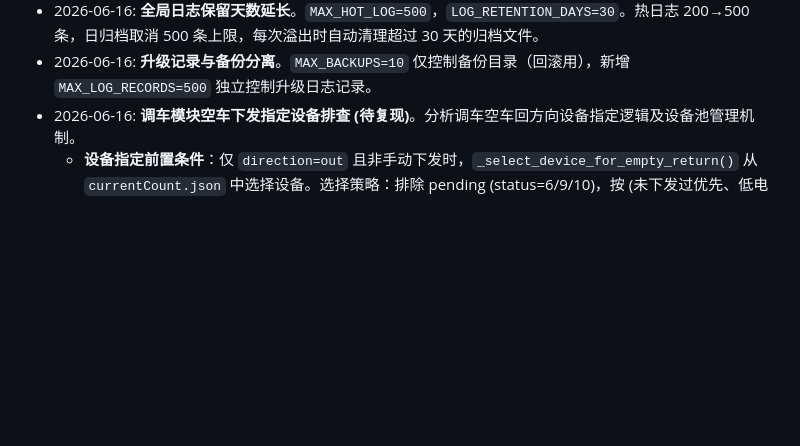
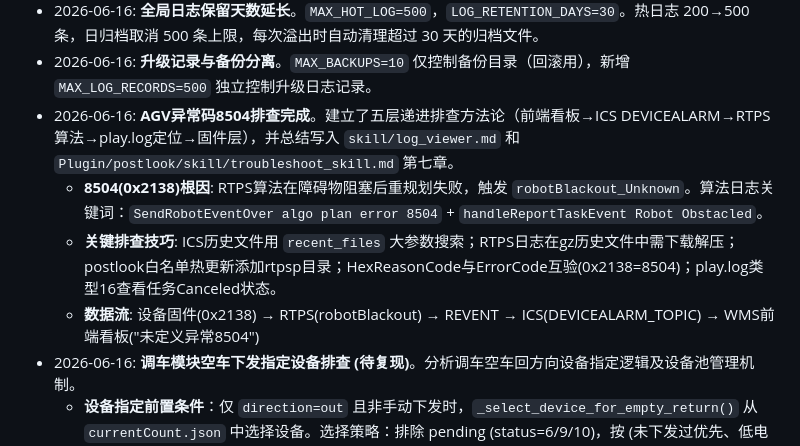
Before and after one commit to 1021143806/cross_env_manager, a Markdown page: skill.md, the part around the change. Rendered like a GitHub page; blank space fills up the shorter version.

```diff
--- a/skill.md
+++ b/skill.md
@@ -359,6 +359,10 @@ venv/bin/python3 test/???.py
   - 全量包向后兼容（无 `from_version` 字段时跳过校验）
 - 2026-06-16: **全局日志保留天数延长**。`MAX_HOT_LOG=500`，`LOG_RETENTION_DAYS=30`。热日志 200→500 条，日归档取消 500 条上限，每次溢出时自动清理超过 30 天的归档文件。
 - 2026-06-16: **升级记录与备份分离**。`MAX_BACKUPS=10` 仅控制备份目录（回滚用），新增 `MAX_LOG_RECORDS=500` 独立控制升级日志记录。
+- 2026-06-16: **AGV异常码8504排查完成**。建立了五层递进排查方法论（前端看板→ICS DEVICEALARM→RTPS算法→play.log定位→固件层），并总结写入 `skill/log_viewer.md` 和 `Plugin/postlook/skill/troubleshoot_skill.md` 第七章。
+  - **8504(0x2138)根因**: RTPS算法在障碍物阻塞后重规划失败，触发 `robotBlackout_Unknown`。算法日志关键词：`SendRobotEventOver algo plan error 8504` + `handleReportTaskEvent Robot Obstacled`。
+  - **关键排查技巧**: ICS历史文件用 `recent_files` 大参数搜索；RTPS日志在gz历史文件中需下载解压；postlook白名单热更新添加rtpsp目录；HexReasonCode与ErrorCode互验(0x2138=8504)；play.log类型16查看任务Canceled状态。
+  - **数据流**: 设备固件(0x2138) → RTPS(robotBlackout) → REVENT → ICS(DEVICEALARM_TOPIC) → WMS前端看板("未定义异常8504")
 - 2026-06-16: **调车模块空车下发指定设备排查 (待复现)**。分析调车空车回方向设备指定逻辑及设备池管理机制。
   - **设备指定前置条件**：仅 `direction=out` 且非手动下发时，`_select_device_for_empty_return()` 从 `currentCount.json` 中选择设备。选择策略：排除 pending (status=6/9/10)，按 (未下发过优先、低电量优先、idle 优先) 排序，逐个实时查询 ICS 确认 Idle。
   - **设备进入 currentCount 的4条路径**：①任务完成上报(status=8来方向) ②全量API同步(_assign_devices_to_regions) ③分时段切换 ④跨区域清理
```
Also changed, not shown: skill/log_viewer.md (+61 -0 lines), 1 other file.
